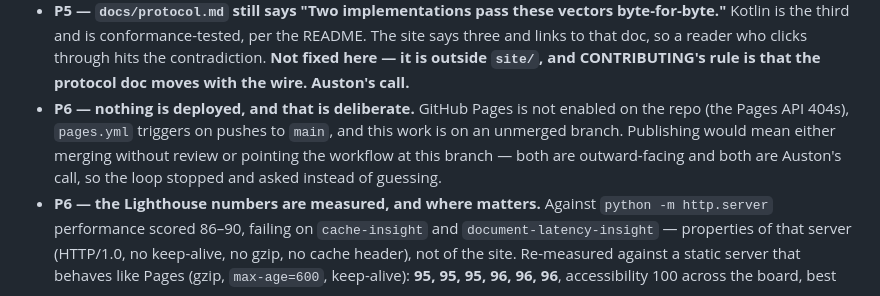
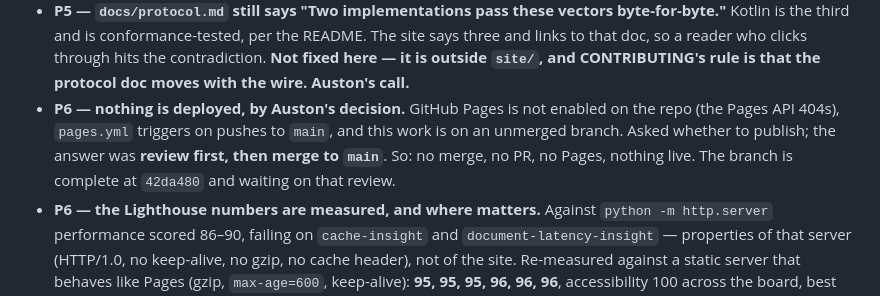
Before and after one commit to SnoobieJunes/mosis, a Markdown page: site/PROGRESS.md, the part around the change. Rendered like a GitHub page.

Commit message:
site: record that publishing waits on Auston's review, not on missing work

```diff
--- a/site/PROGRESS.md
+++ b/site/PROGRESS.md
@@ -204,12 +204,12 @@ with a reason.
   clicks through hits the contradiction. **Not fixed here — it is outside
   `site/`, and CONTRIBUTING's rule is that the protocol doc moves with the
   wire. Auston's call.**
-- **P6 — nothing is deployed, and that is deliberate.** GitHub Pages is not
+- **P6 — nothing is deployed, by Auston's decision.** GitHub Pages is not
   enabled on the repo (the Pages API 404s), `pages.yml` triggers on pushes to
-  `main`, and this work is on an unmerged branch. Publishing would mean either
-  merging without review or pointing the workflow at this branch — both are
-  outward-facing and both are Auston's call, so the loop stopped and asked
-  instead of guessing.
+  `main`, and this work is on an unmerged branch. Asked whether to publish;
+  the answer was **review first, then merge to `main`**. So: no merge, no PR,
+  no Pages, nothing live. The branch is complete at `42da480` and waiting on
+  that review.
 - **P6 — the Lighthouse numbers are measured, and where matters.** Against
   `python -m http.server` performance scored 86–90, failing on `cache-insight`
   and `document-latency-insight` — properties of that server (HTTP/1.0, no
```
